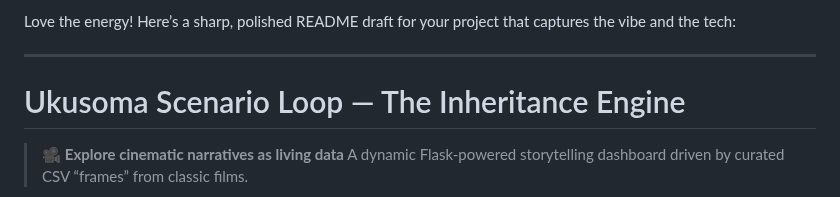
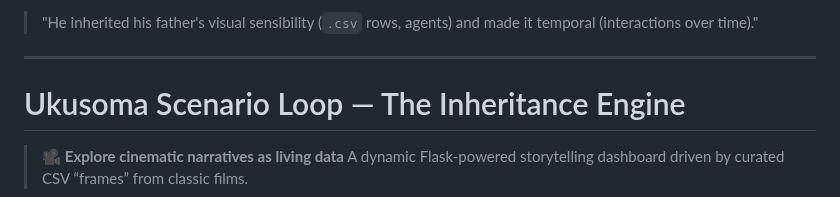
Before and after one commit to abikesa/renoir, a Markdown page: README.md, the part around the change. Drawn GitHub-style.

Commit message:
dads grammar, sons prosody

```diff
--- a/README.md
+++ b/README.md
@@ -1,5 +1,5 @@
-Love the energy! Here’s a sharp, polished README draft for your project that captures the vibe and the tech:
-
+> "He inherited his father's visual sensibility (`.csv` rows, agents) and made it temporal (interactions over time)."
+>
 ---
 
 # Ukusoma Scenario Loop — The Inheritance Engine
```
